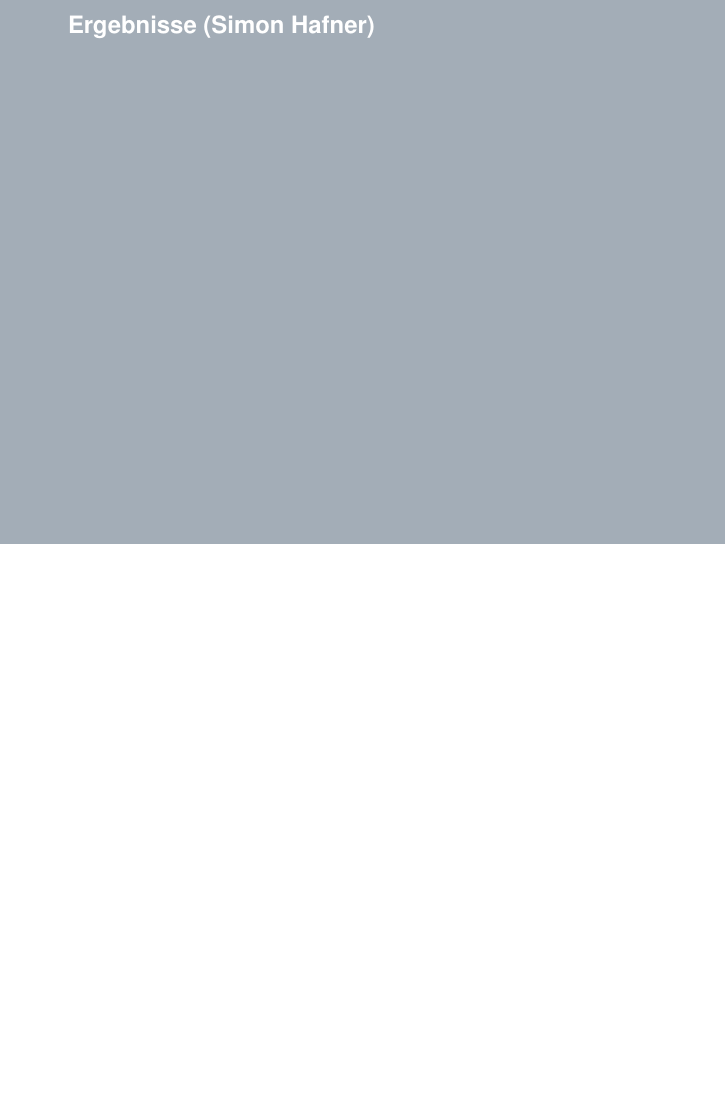
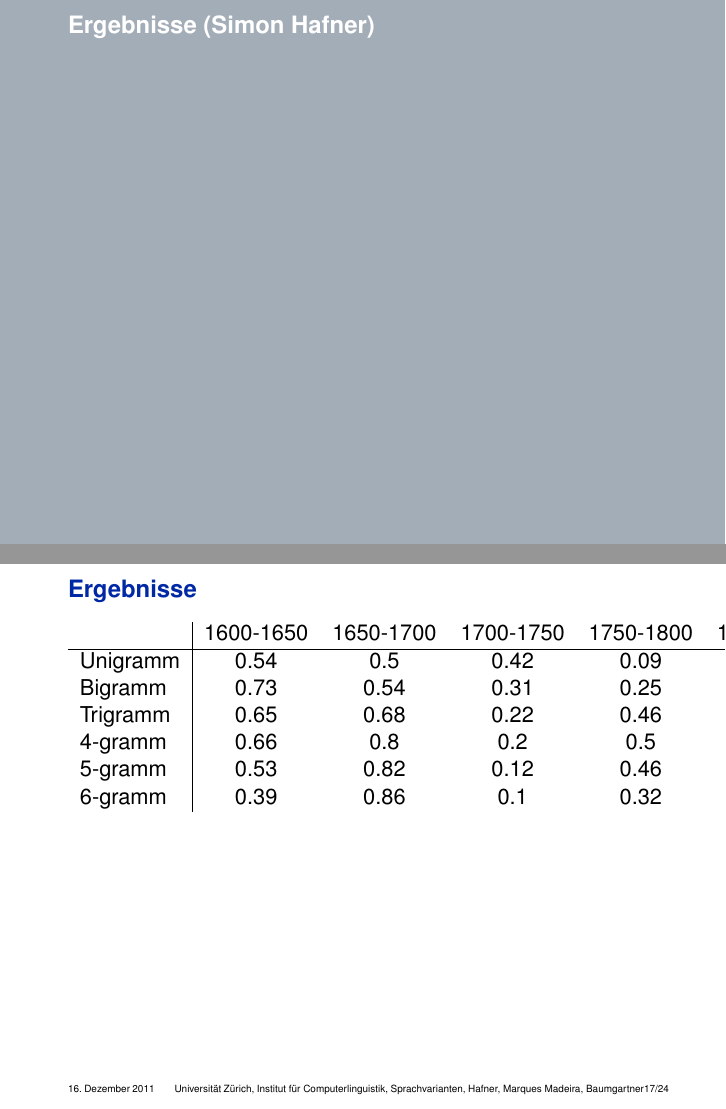
Before and after one commit to 2mh/OLdPhras-langvar, LaTeX slides (folien/nlphist.tex): page 32 of 51 before the commit and pages 32 and 33 of 52 after it, the two joined at a grey line, the shorter picture padded with empty space. Compiled offline with pdfLaTeX.

Commit message:
+Ergebnisse

```diff
--- a/folien/nlphist.tex
+++ b/folien/nlphist.tex
@@ -249,7 +249,20 @@ Dozenten: Dr. Cerstin Mahlow, Dr.-Ing. Michael Piotrowski}
 \end{frame}
 
 \section{Ergebnisse (Simon Hafner)}
-% XXX ganz viel
+\begin{frame}
+ \frametitle{Ergebnisse}
+  \begin{tabular}{l|ccccccc}
+    & 1600-1650 & 1650-1700 & 1700-1750 & 1750-1800 & 1850-1900 &
+    1900-2010 \\
+    \hline
+    Unigramm & 0.54 & 0.5 & 0.42 & 0.09 & 0.03 & 0.07 & 0.16 \\
+    Bigramm & 0.73 & 0.54 & 0.31 & 0.25 & 0.38 & 0.61 & 0.09 \\
+    Trigramm & 0.65 & 0.68 & 0.22 & 0.46 & 0.52 & 0.16 \\
+    4-gramm & 0.66 & 0.8 & 0.2 & 0.5 & 0.44 & 0.49 & 0.12 \\
+    5-gramm & 0.53 & 0.82 & 0.12 & 0.46 & 0.45 & 0.6 & 0.01 \\
+    6-gramm & 0.39 & 0.86 & 0.1 & 0.32 & 0.53 & 0.63 & 0.0 \\
+  \end{tabular}
+\end{frame}
 
 \section{Verbesserungsmöglichkeiten (Simon Hafner)}
 \begin{frame}
```
